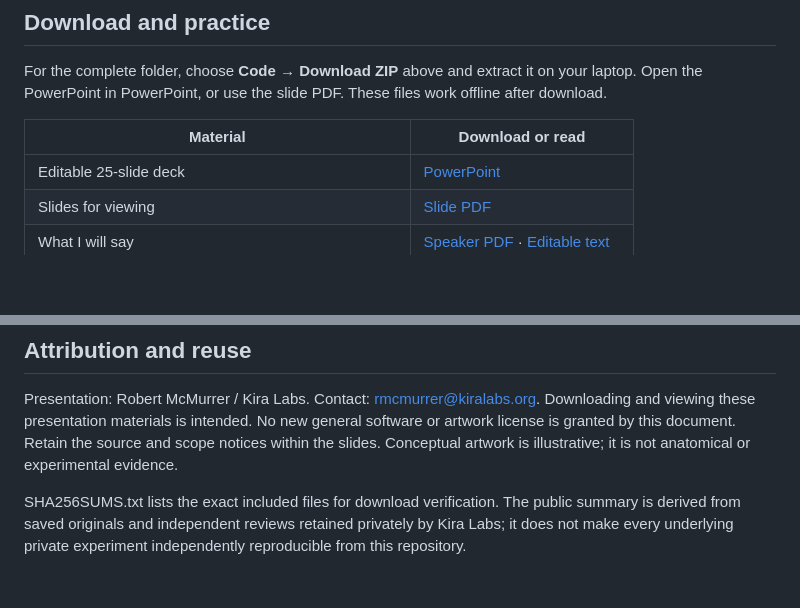
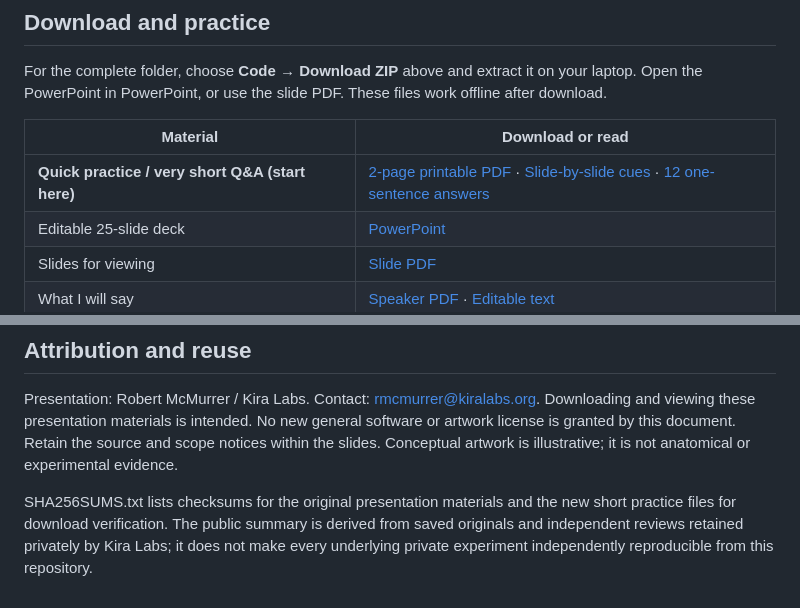
Before and after one commit to rmcmurrer81/Beyond-Chatbots, a Markdown page: README.md, 2 parts joined by grey strips. Drawn GitHub-style; blank space fills up the shorter version.

Commit message:
Highlight quick rehearsal PDF and very short Q&A

```diff
--- a/README.md
+++ b/README.md
@@ -9,6 +9,7 @@ For the complete folder, choose **Code → Download ZIP** above and extract it o
 
 | Material | Download or read |
 | --- | --- |
+| **Quick practice / very short Q&A (start here)** | [2-page printable PDF](presentation/Quick-Rehearsal-and-QA.pdf) · [Slide-by-slide cues](presentation/Quick-Rehearsal.md) · [12 one-sentence answers](presentation/Very-Short-QA.md) |
 | Editable 25-slide deck | [PowerPoint](presentation/Beyond-Chatbots-October10.pptx) |
 | Slides for viewing | [Slide PDF](presentation/Beyond-Chatbots-Slides.pdf) |
 | What I will say | [Speaker PDF](presentation/Speaker-Script.pdf) · [Editable text](presentation/Speaker-Script.txt) |
@@ -34,4 +35,4 @@ The work is experimental. The reported results do not establish reliable general
 
 Presentation: Robert McMurrer / Kira Labs. Contact: rmcmurrer@kiralabs.org. Downloading and viewing these presentation materials is intended. No new general software or artwork license is granted by this document. Retain the source and scope notices within the slides. Conceptual artwork is illustrative; it is not anatomical or experimental evidence.
 
-SHA256SUMS.txt lists the exact included files for download verification. The public summary is derived from saved originals and independent reviews retained privately by Kira Labs; it does not make every underlying private experiment independently reproducible from this repository.
+SHA256SUMS.txt lists checksums for the original presentation materials and the new short practice files for download verification. The public summary is derived from saved originals and independent reviews retained privately by Kira Labs; it does not make every underlying private experiment independently reproducible from this repository.
```
